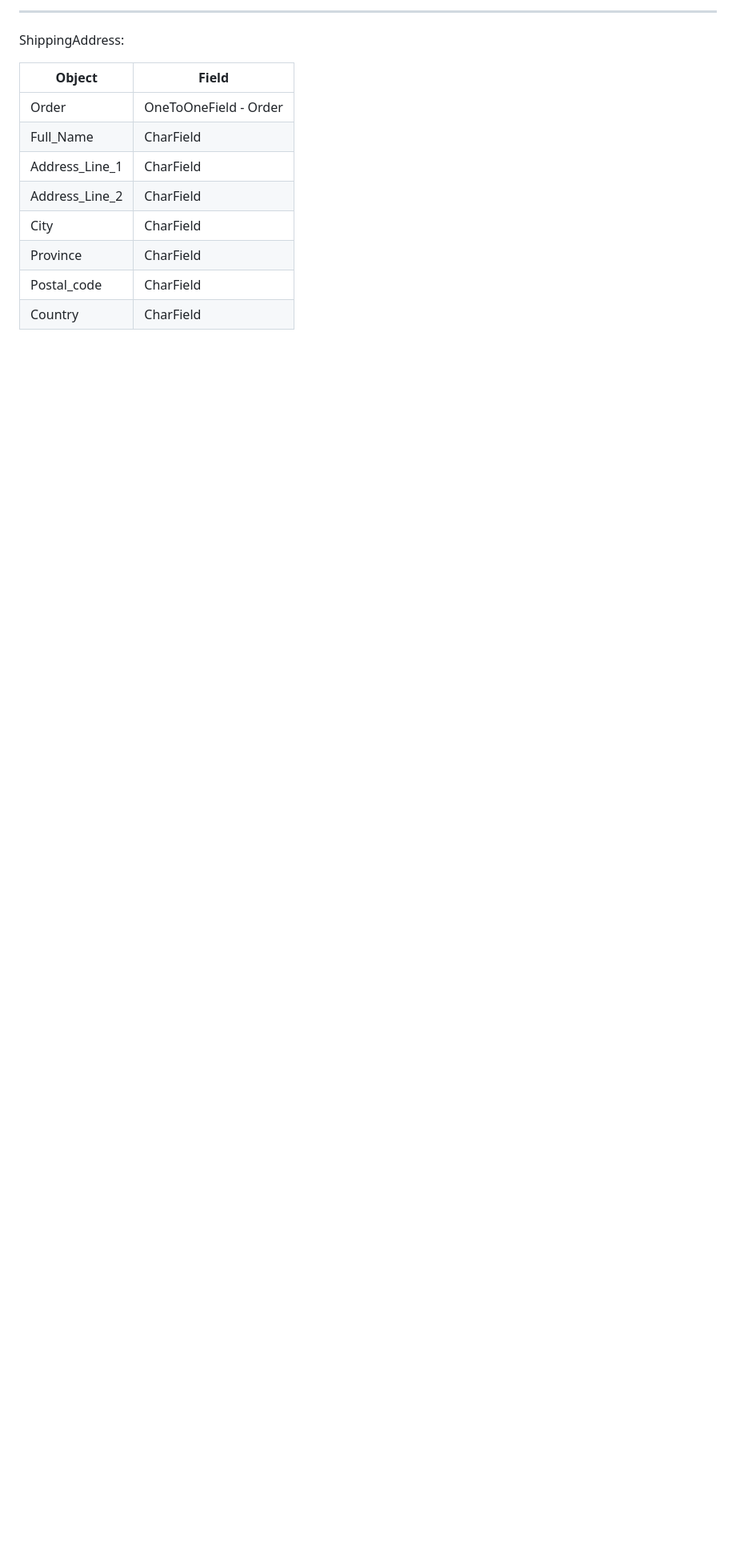
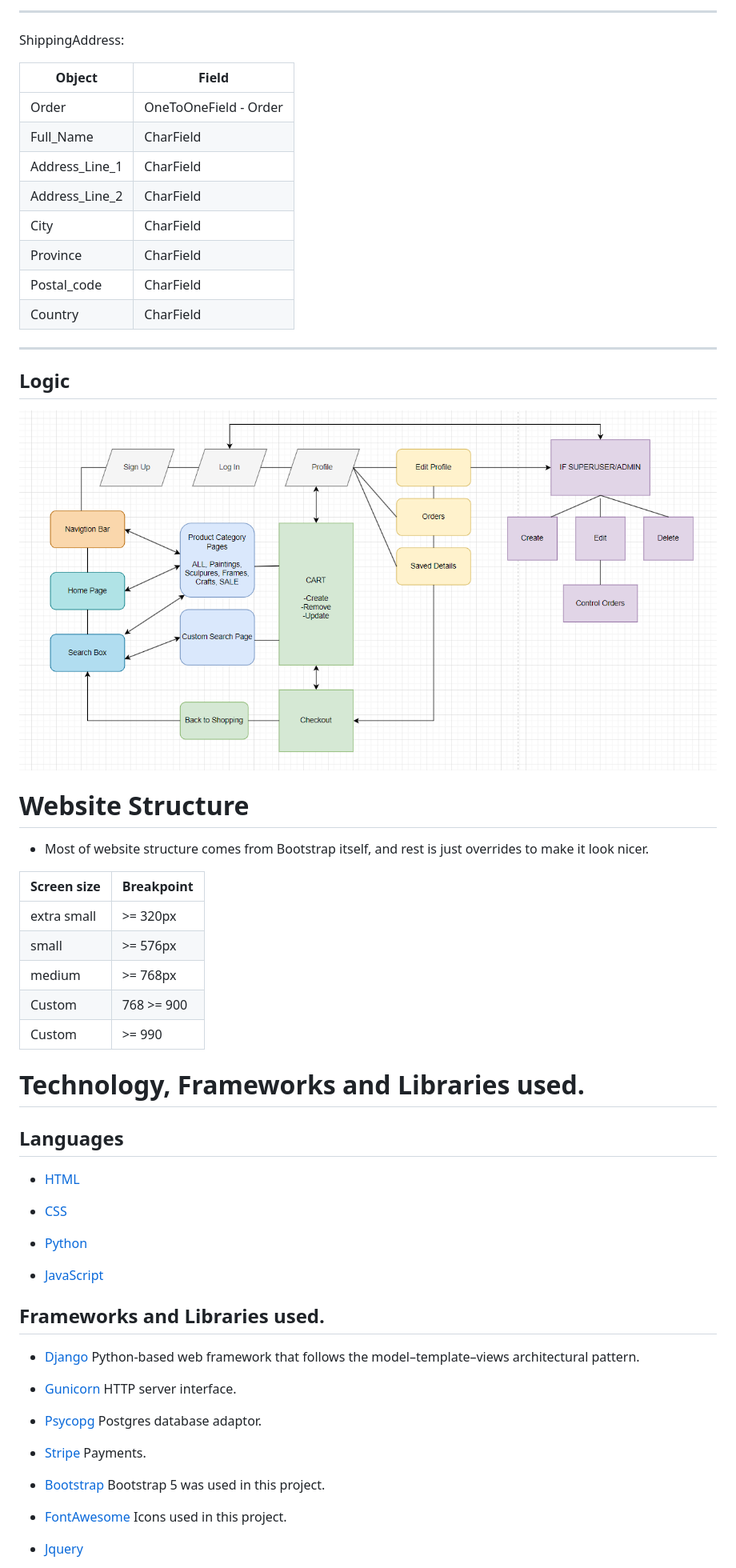
Before and after one commit to Aron-M/Zawadiartshop, a Markdown page: README.md, the part around the change printed below. Shown: that part at 80% size. Rendered like a GitHub page; pictures changed too: docs/flowchart.png (added); blank space fills up the shorter version.

Commit message:
README adding flowchart, Technology & Frameworks used

```diff
--- a/README.md
+++ b/README.md
@@ -174,3 +174,50 @@ ShippingAddress:
 | Province | CharField |
 | Postal_code | CharField |
 | Country | CharField |
+
+<hr>
+
+## Logic
+
+<img src="docs/flowchart.png" alt="website logic" width="1000">
+
+# Website Structure
+
+- Most of website structure comes from Bootstrap itself, and rest is just overrides to make it look nicer.
+
+|  Screen size |  Breakpoint |
+|---|---|
+| extra small | >= 320px |
+| small | >= 576px |
+| medium | >= 768px |
+| Custom | 768 >= 900 |
+| Custom | >= 990 |
+
+# Technology, Frameworks and Libraries used.
+
+## Languages
+
+- [HTML](https://en.wikipedia.org/wiki/HTML5)
+
+- [CSS](https://en.wikipedia.org/wiki/CSS)
+
+- [Python](https://en.wikipedia.org/wiki/Python_(programming_language))
+
+- [JavaScript](https://en.wikipedia.org/wiki/JavaScript)
+
+## Frameworks and Libraries used.
+
+- [Django](https://www.djangoproject.com/) Python-based web framework that follows the model–template–views architectural pattern.
+
+- [Gunicorn](https://en.wikipedia.org/wiki/Gunicorn) HTTP server interface.
+
+- [Psycopg](https://wiki.postgresql.org/wiki/Psycopg) Postgres database adaptor.
+
+- [Stripe](https://stripe.com/) Payments.
+
+- [Bootstrap](https://getbootstrap.com/) Bootstrap 5 was used in this project.
+
+- [FontAwesome](https://fontawesome.com/) Icons used in this project.
+
+- [Jquery](https://en.wikipedia.org/wiki/JQuery)
+
```
Also changed, not shown: other parts of README.md (+27 -0 lines), 5 other files.
